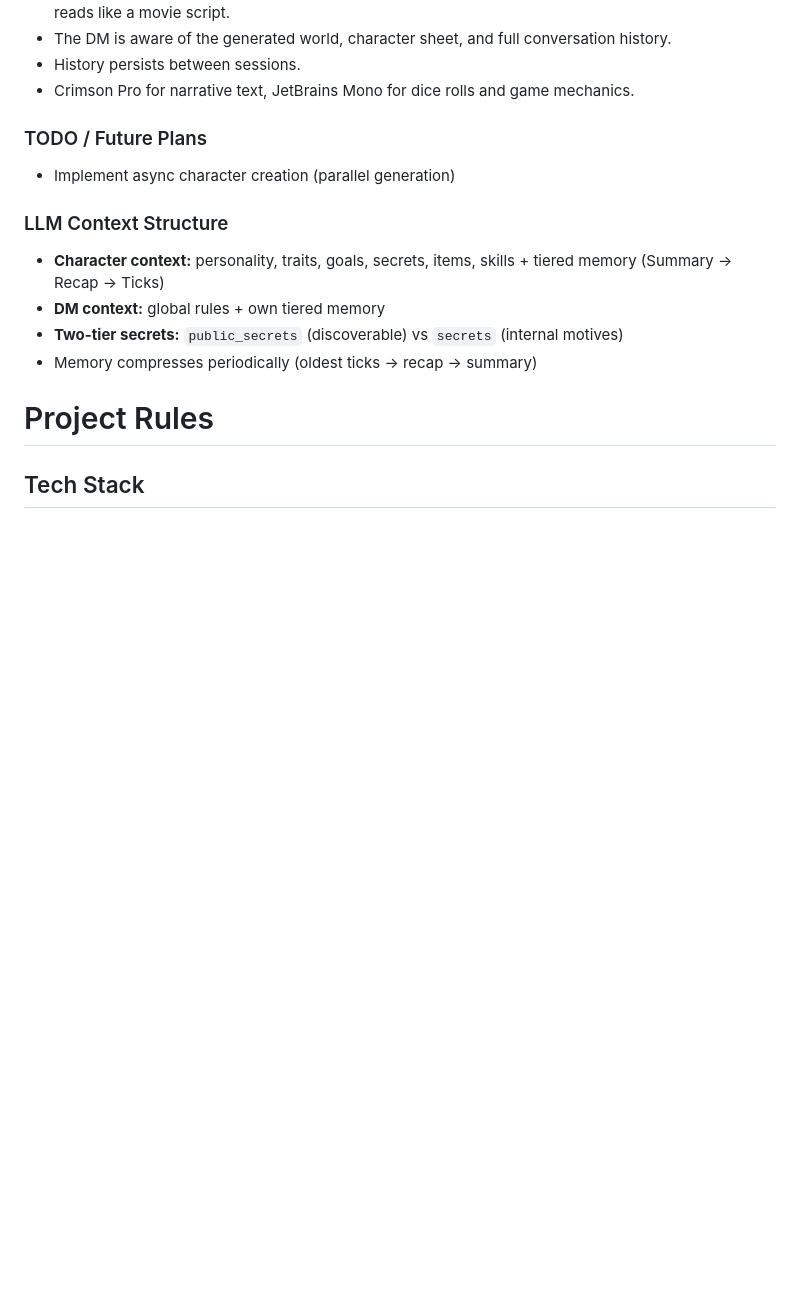
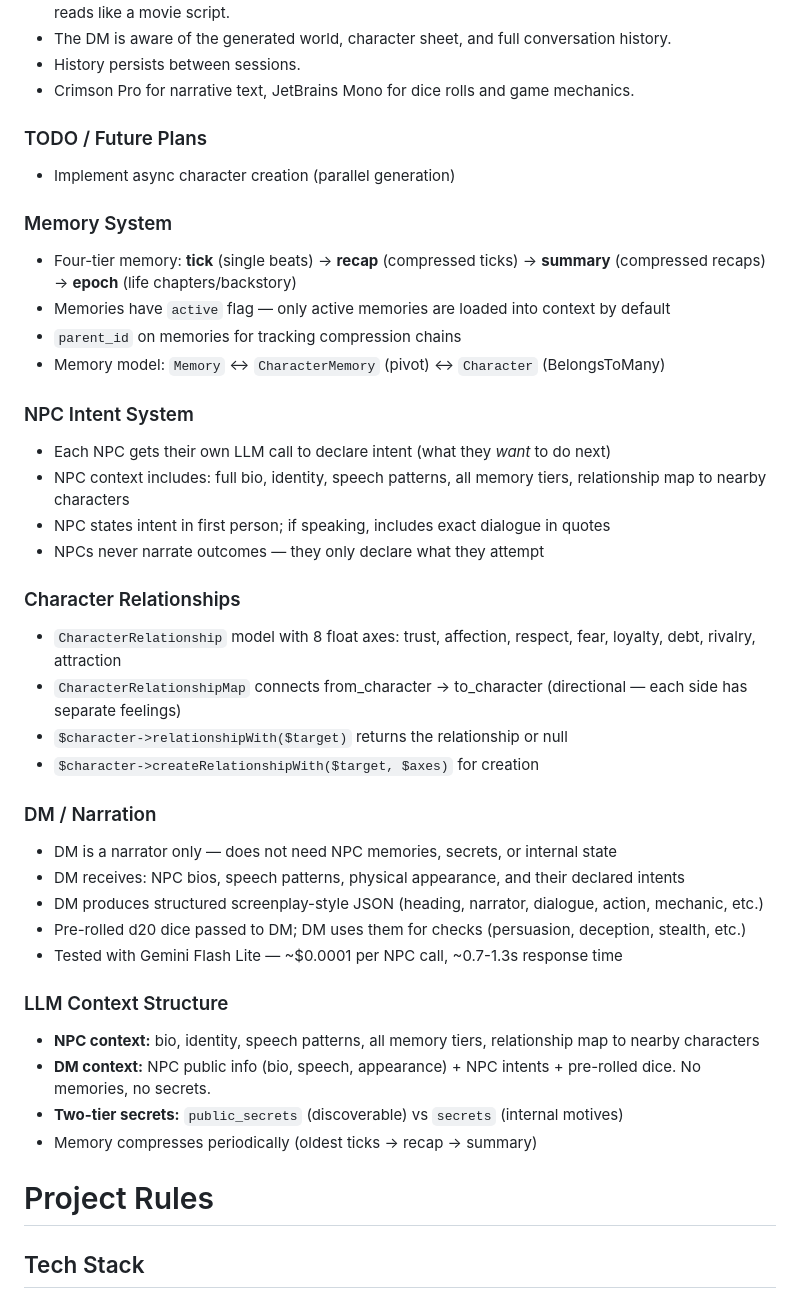
Before and after one commit to Dronife/dungeon-simulator, a Markdown page: CLAUDE.md, the part around the change. GitHub-like rendering; blank space fills up the shorter version.

Commit message:
Update claude md

```diff
--- a/CLAUDE.md
+++ b/CLAUDE.md
@@ -33,9 +33,34 @@ PLAYING: Player types action → DM responds with structured screenplay-style sc
 ### TODO / Future Plans
 - Implement async character creation (parallel generation)
 
+### Memory System
+- Four-tier memory: **tick** (single beats) → **recap** (compressed ticks) → **summary** (compressed recaps) → **epoch** (life chapters/backstory)
+- Memories have `active` flag — only active memories are loaded into context by default
+- `parent_id` on memories for tracking compression chains
+- Memory model: `Memory` ↔ `CharacterMemory` (pivot) ↔ `Character` (BelongsToMany)
+
+### NPC Intent System
+- Each NPC gets their own LLM call to declare intent (what they *want* to do next)
+- NPC context includes: full bio, identity, speech patterns, all memory tiers, relationship map to nearby characters
+- NPC states intent in first person; if speaking, includes exact dialogue in quotes
+- NPCs never narrate outcomes — they only declare what they attempt
+
+### Character Relationships
+- `CharacterRelationship` model with 8 float axes: trust, affection, respect, fear, loyalty, debt, rivalry, attraction
+- `CharacterRelationshipMap` connects from_character → to_character (directional — each side has separate feelings)
+- `$character->relationshipWith($target)` returns the relationship or null
+- `$character->createRelationshipWith($target, $axes)` for creation
+
+### DM / Narration
+- DM is a narrator only — does not need NPC memories, secrets, or internal state
+- DM receives: NPC bios, speech patterns, physical appearance, and their declared intents
+- DM produces structured screenplay-style JSON (heading, narrator, dialogue, action, mechanic, etc.)
+- Pre-rolled d20 dice passed to DM; DM uses them for checks (persuasion, deception, stealth, etc.)
+- Tested with Gemini Flash Lite — ~$0.0001 per NPC call, ~0.7-1.3s response time
+
 ### LLM Context Structure
-- **Character context:** personality, traits, goals, secrets, items, skills + tiered memory (Summary → Recap → Ticks)
-- **DM context:** global rules + own tiered memory
+- **NPC context:** bio, identity, speech patterns, all memory tiers, relationship map to nearby characters
+- **DM context:** NPC public info (bio, speech, appearance) + NPC intents + pre-rolled dice. No memories, no secrets.
 - **Two-tier secrets:** `public_secrets` (discoverable) vs `secrets` (internal motives)
 - Memory compresses periodically (oldest ticks → recap → summary)
 
```
